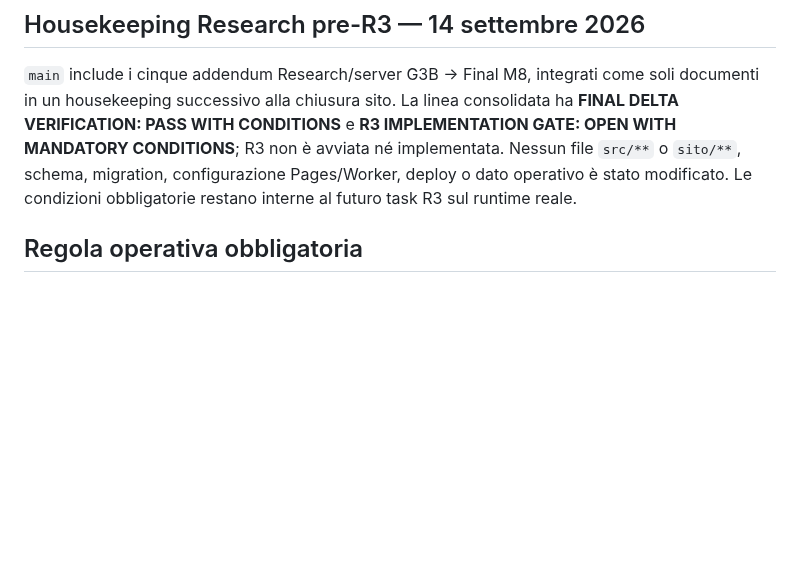
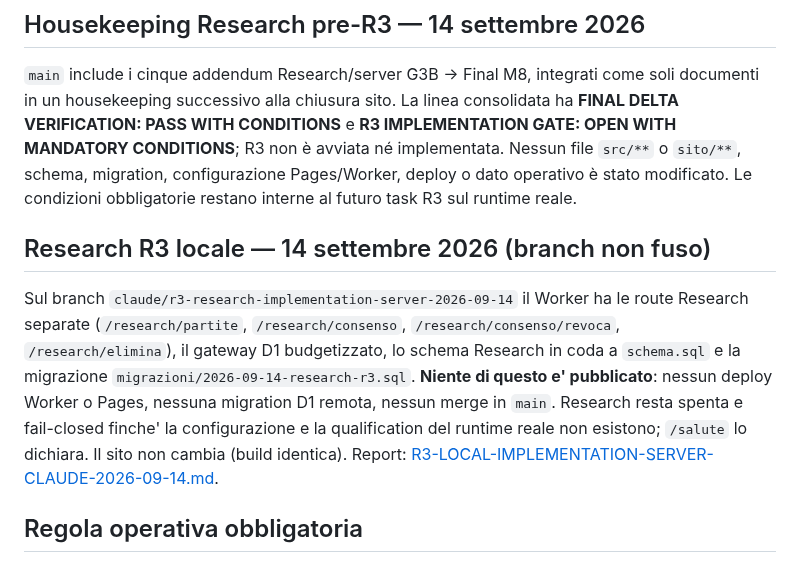
Before and after one commit to Dennis96/moxtracker, a Markdown page: STATO-CORRENTE-SITO.md, the part around the change. GitHub-like rendering; blank space fills up the shorter version.

Commit message:
docs(research): report R3 locale lato server e stato del sito
- passaggi/research/audit/R3-LOCAL-IMPLEMENTATION-SERVER-CLAUDE-2026-09-14.md:
  baseline, moduli, schema, prove (317/317), limiti; rimanda al report
  completo in mox-core;
- STATO-CORRENTE-SITO.md: sezione Research R3 locale, branch non fuso,
  niente deploy ne' migration remota, sito invariato (build 4ee3d62ce501aba7).

Co-Authored-By: Claude Opus 5 <noreply@anthropic.com>

```diff
--- a/STATO-CORRENTE-SITO.md
+++ b/STATO-CORRENTE-SITO.md
@@ -22,6 +22,19 @@ consolidata ha **FINAL DELTA VERIFICATION: PASS WITH CONDITIONS** e
 né implementata. Nessun file `src/**` o `sito/**`, schema, migration,
 configurazione Pages/Worker, deploy o dato operativo è stato modificato. Le
 condizioni obbligatorie restano interne al futuro task R3 sul runtime reale.
+
+## Research R3 locale — 14 settembre 2026 (branch non fuso)
+
+Sul branch `claude/r3-research-implementation-server-2026-09-14` il Worker ha
+le route Research separate (`/research/partite`, `/research/consenso`,
+`/research/consenso/revoca`, `/research/elimina`), il gateway D1
+budgetizzato, lo schema Research in coda a `schema.sql` e la migrazione
+`migrazioni/2026-09-14-research-r3.sql`. **Niente di questo e' pubblicato**:
+nessun deploy Worker o Pages, nessuna migration D1 remota, nessun merge in
+`main`. Research resta spenta e fail-closed finche' la configurazione e la
+qualification del runtime reale non esistono; `/salute` lo dichiara. Il sito
+non cambia (build identica). Report:
+[R3-LOCAL-IMPLEMENTATION-SERVER-CLAUDE-2026-09-14.md](passaggi/research/audit/R3-LOCAL-IMPLEMENTATION-SERVER-CLAUDE-2026-09-14.md).
 
 ## Regola operativa obbligatoria
 
```
Also changed, not shown: 1 other file.
